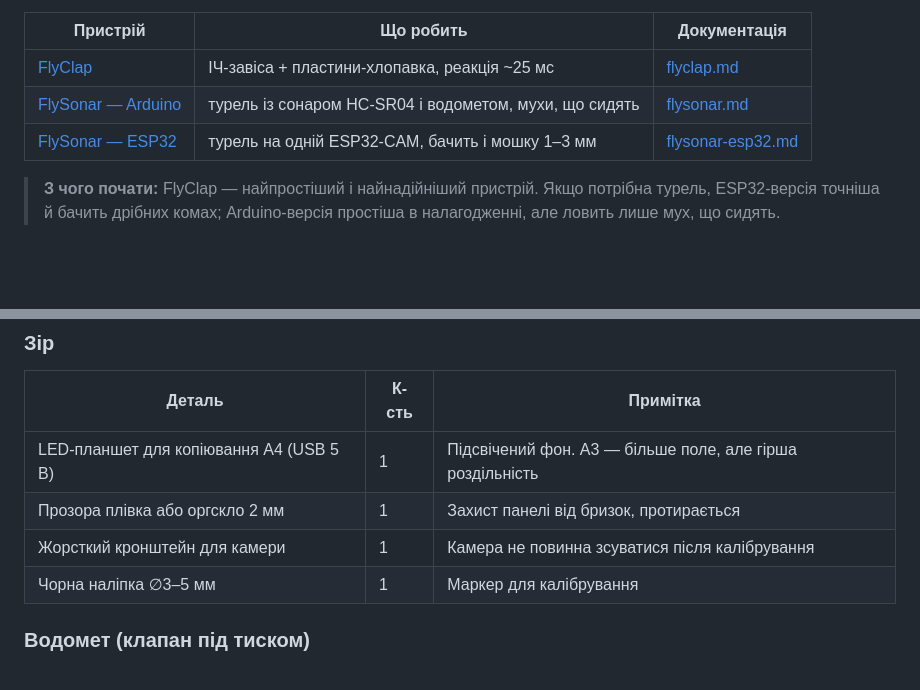
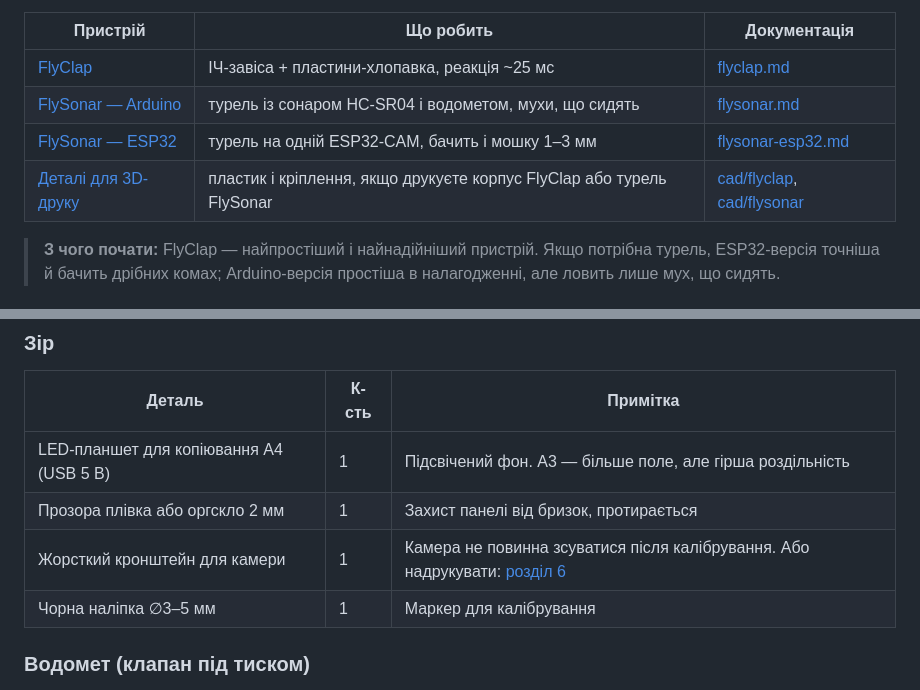
Before and after one commit to tepasha/FlyClap, a Markdown page: docs/shopping-list.md, 2 parts joined by grey strips. Drawn GitHub-style; blank space fills up the shorter version.

```diff
--- a/docs/shopping-list.md
+++ b/docs/shopping-list.md
@@ -7,6 +7,7 @@
 | [FlyClap](#1-flyclap) | ІЧ-завіса + пластини-хлопавка, реакція ~25 мс | [flyclap.md](flyclap.md) |
 | [FlySonar — Arduino](#2-flysonar--arduino-версія) | турель із сонаром HC-SR04 і водометом, мухи, що сидять | [flysonar.md](flysonar.md) |
 | [FlySonar — ESP32](#3-flysonar--esp32-версія) | турель на одній ESP32-CAM, бачить і мошку 1–3 мм | [flysonar-esp32.md](flysonar-esp32.md) |
+| [Деталі для 3D-друку](#6-для-3d-друку-опційно) | пластик і кріплення, якщо друкуєте корпус FlyClap або турель FlySonar | [cad/flyclap](../cad/flyclap/README.md), [cad/flysonar](../cad/flysonar/README.md) |
 
 > **З чого почати:** FlyClap — найпростіший і найнадійніший пристрій. Якщо потрібна турель, ESP32-версія точніша й бачить дрібних комах; Arduino-версія простіша в налагодженні, але ловить лише мух, що сидять.
 
@@ -132,7 +133,7 @@
 |---|---|---|
 | LED-планшет для копіювання A4 (USB 5 В) | 1 | Підсвічений фон. A3 — більше поле, але гірша роздільність |
 | Прозора плівка або оргскло 2 мм | 1 | Захист панелі від бризок, протирається |
-| Жорсткий кронштейн для камери | 1 | Камера не повинна зсуватися після калібрування |
+| Жорсткий кронштейн для камери | 1 | Камера не повинна зсуватися після калібрування. Або надрукувати: [розділ 6](#6-для-3d-друку-опційно) |
 | Чорна наліпка ∅3–5 мм | 1 | Маркер для калібрування |
 
 ### Водомет (клапан під тиском)
```
Also changed, not shown: other parts of docs/shopping-list.md (+42 -3 lines).
